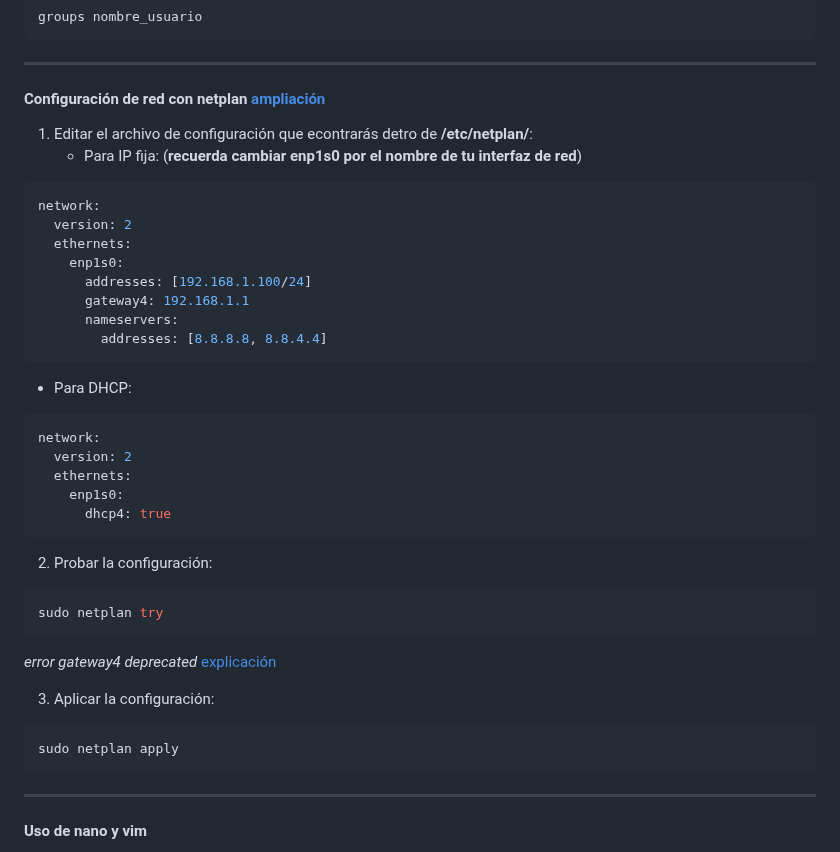
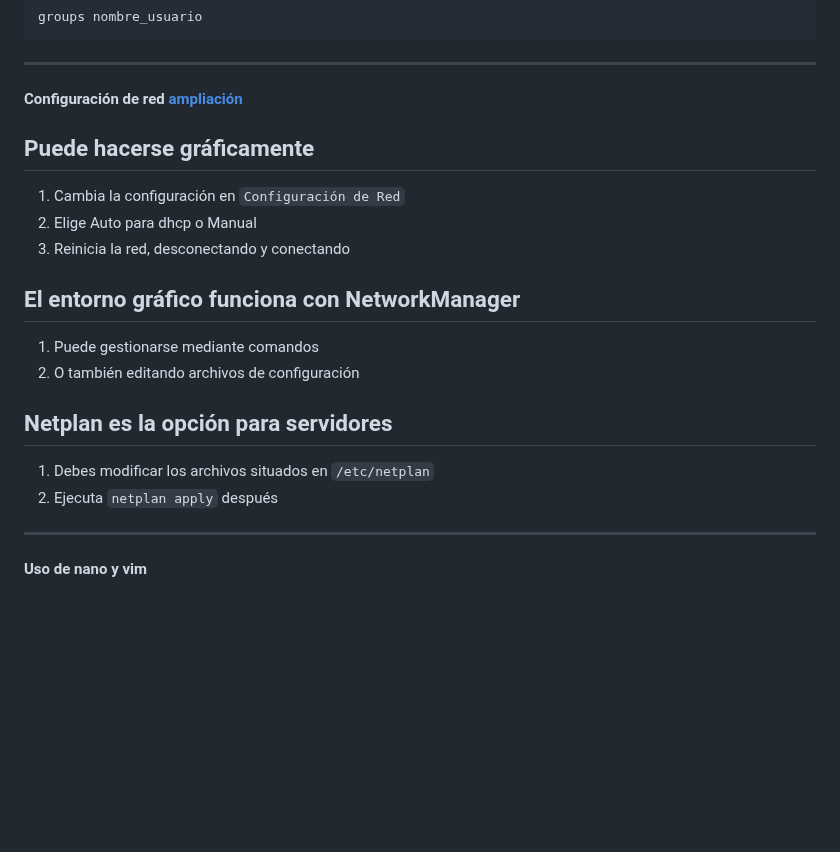
Before and after one commit to miGUITel/SR, a Markdown page: linux/SR00linux.md, the part around the change. GitHub-like rendering; blank space fills up the shorter version.

Commit message:
Mejoro la configuración de red en linux

````diff
--- a/linux/SR00linux.md
+++ b/linux/SR00linux.md
@@ -101,38 +101,21 @@ groups nombre_usuario
 
 ---
 
-#### Configuración de red con netplan [ampliación](./SR005redNetPlan.md)
-1. Editar el archivo de configuración que econtrarás detro de **/etc/netplan/**:
-   - Para IP fija: (**recuerda cambiar enp1s0 por el nombre de tu interfaz de red**)
-```yaml
-network:
-  version: 2
-  ethernets:
-    enp1s0:
-      addresses: [192.168.1.100/24]
-      gateway4: 192.168.1.1
-      nameservers:
-        addresses: [8.8.8.8, 8.8.4.4]
-```
-   - Para DHCP:
-```yaml
-network:
-  version: 2
-  ethernets:
-    enp1s0:
-      dhcp4: true
-```
-2. Probar la configuración:
-```bash
-sudo netplan try
-```
+#### Configuración de red [ampliación](./SR005ConfigRed.md)
 
-*error gateway4 deprecated* [explicación](./SR005bDeprecated.md)
+## Puede hacerse gráficamente
+  1. Cambia la configuración en `Configuración de Red`
+  2. Elige Auto para dhcp o Manual
+  3. Reinicia la red, desconectando y conectando
 
-3. Aplicar la configuración:
-```bash
-sudo netplan apply
-```
+## El entorno gráfico funciona con NetworkManager
+  1. Puede gestionarse mediante comandos
+  2. O también editando archivos de configuración
+
+## Netplan es la opción para servidores
+  1. Debes modificar los archivos situados en `/etc/netplan`
+  2. Ejecuta `netplan apply` después
+
 
 ---
 
````
Also changed, not shown: linux/SR005ConfigRed.md (added, +163 -0 lines).
